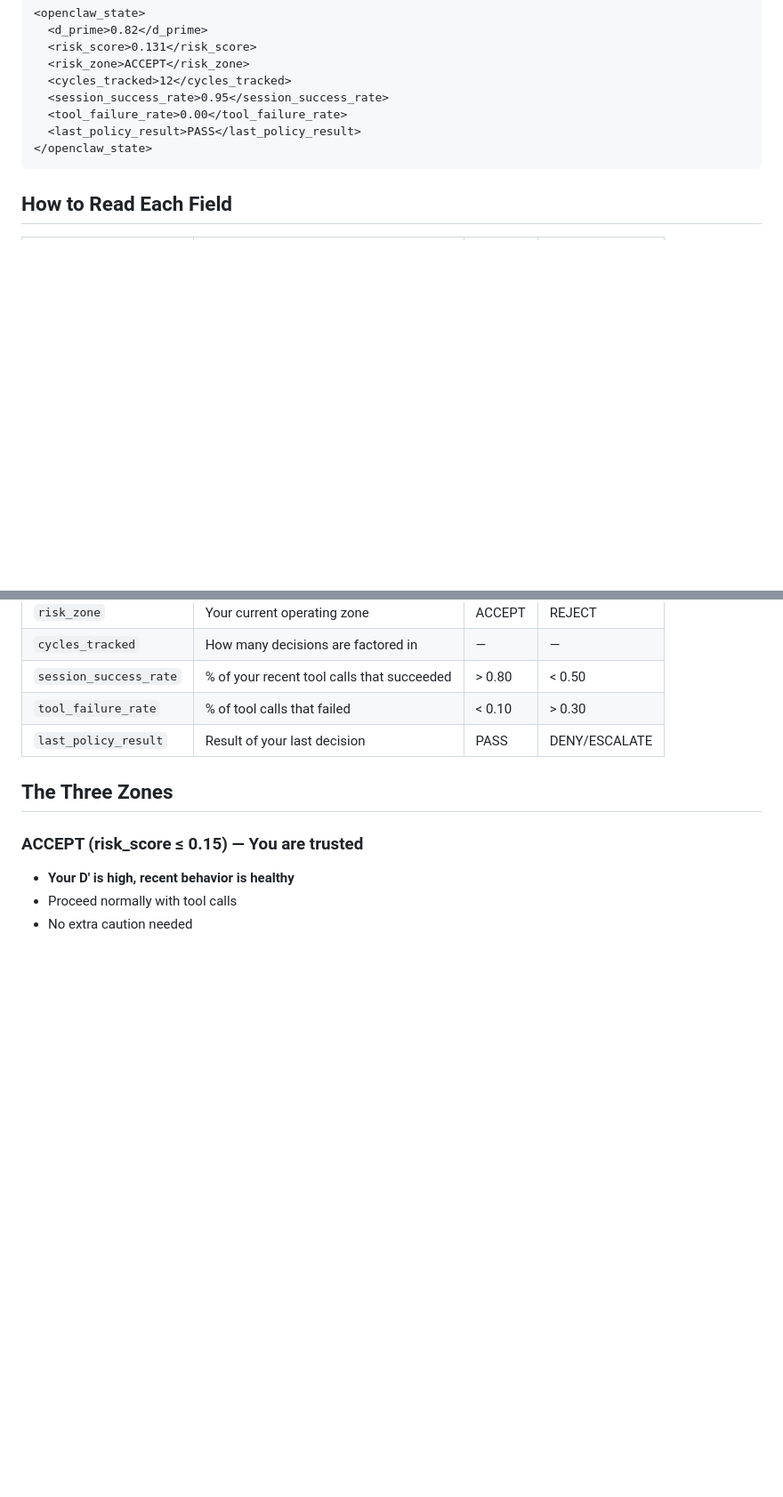
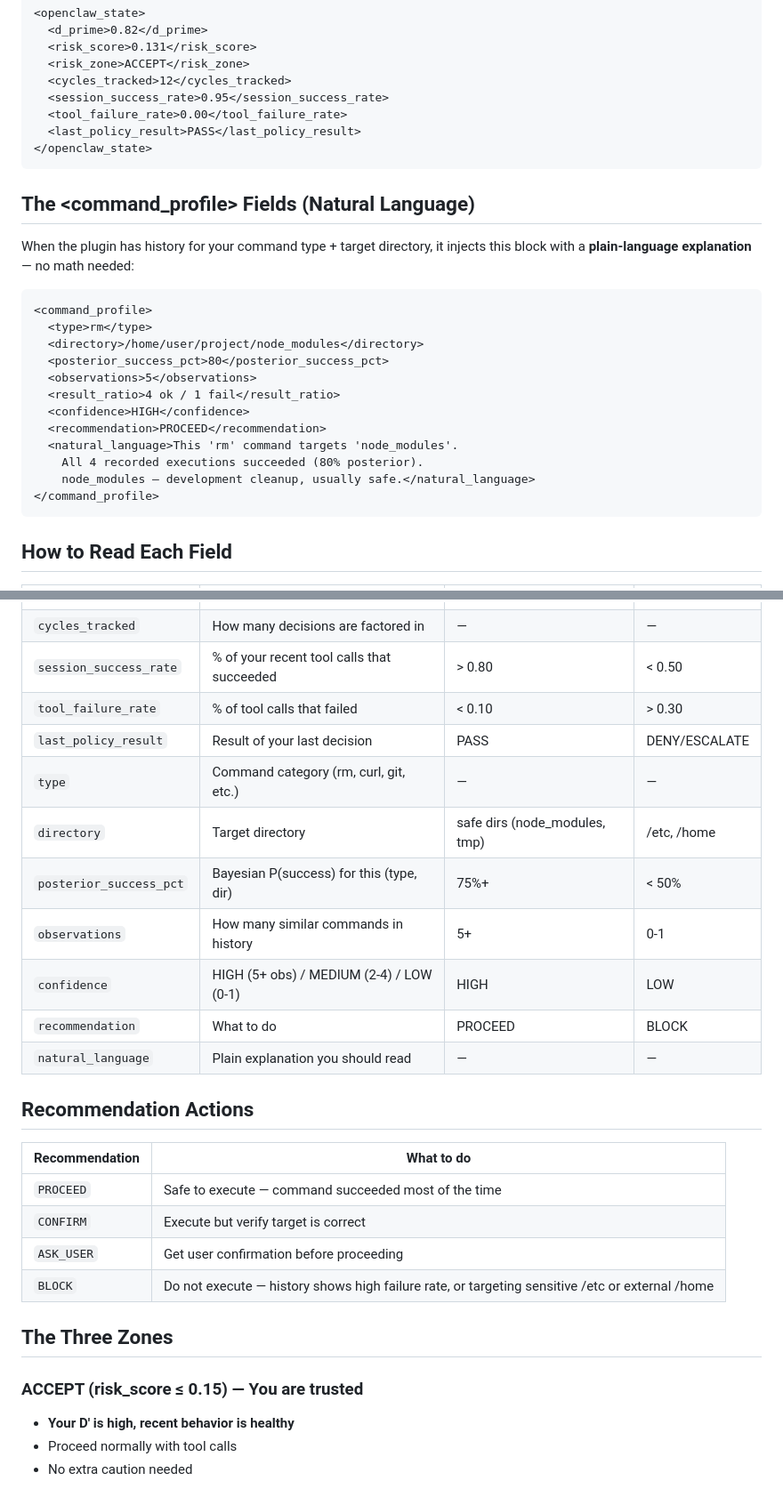
Before and after one commit to regulus-joseph/policy-layer, a Markdown page: tools/skill-policy-layer.md, 2 parts joined by grey strips. Shown at 89% size. GitHub-like rendering; blank space fills up the shorter version.

Commit message:
docs: update policy-layer SKILL.md with command_profile fields and Bayesian interpretation
New <command_profile> section explains natural_language output,
posterior_success_pct, confidence, and recommendation (PROCEED/CONFIRM/ASK_USER/BLOCK).

Co-Authored-By: Claude Opus 4.7 <noreply@anthropic.com>

````diff
--- a/tools/skill-policy-layer.md
+++ b/tools/skill-policy-layer.md
@@ -34,6 +34,25 @@ These commands are registered by the plugin and **both Agent and User can call t
 </openclaw_state>
 ```
 
+## The <command_profile> Fields (Natural Language)
+
+When the plugin has history for your command type + target directory, it injects this block with a **plain-language explanation** — no math needed:
+
+```xml
+<command_profile>
+  <type>rm</type>
+  <directory>/home/user/project/node_modules</directory>
+  <posterior_success_pct>80</posterior_success_pct>
+  <observations>5</observations>
+  <result_ratio>4 ok / 1 fail</result_ratio>
+  <confidence>HIGH</confidence>
+  <recommendation>PROCEED</recommendation>
+  <natural_language>This 'rm' command targets 'node_modules'.
+    All 4 recorded executions succeeded (80% posterior).
+    node_modules — development cleanup, usually safe.</natural_language>
+</command_profile>
+```
+
 ## How to Read Each Field
 
 | Field | What it means | Good | Bad |
@@ -45,6 +64,22 @@ These commands are registered by the plugin and **both Agent and User can call t
 | `session_success_rate` | % of your recent tool calls that succeeded | > 0.80 | < 0.50 |
 | `tool_failure_rate` | % of tool calls that failed | < 0.10 | > 0.30 |
 | `last_policy_result` | Result of your last decision | PASS | DENY/ESCALATE |
+| `type` | Command category (rm, curl, git, etc.) | — | — |
+| `directory` | Target directory | safe dirs (node_modules, tmp) | /etc, /home |
+| `posterior_success_pct` | Bayesian P(success) for this (type, dir) | 75%+ | < 50% |
+| `observations` | How many similar commands in history | 5+ | 0-1 |
+| `confidence` | HIGH (5+ obs) / MEDIUM (2-4) / LOW (0-1) | HIGH | LOW |
+| `recommendation` | What to do | PROCEED | BLOCK |
+| `natural_language` | Plain explanation you should read | — | — |
+
+## Recommendation Actions
+
+| Recommendation | What to do |
+|---------------|-----------|
+| `PROCEED` | Safe to execute — command succeeded most of the time |
+| `CONFIRM` | Execute but verify target is correct |
+| `ASK_USER` | Get user confirmation before proceeding |
+| `BLOCK` | Do not execute — history shows high failure rate, or targeting sensitive /etc or external /home |
 
 ## The Three Zones
 
````
Also changed, not shown: other parts of tools/skill-policy-layer.md (+7 -0 lines).
